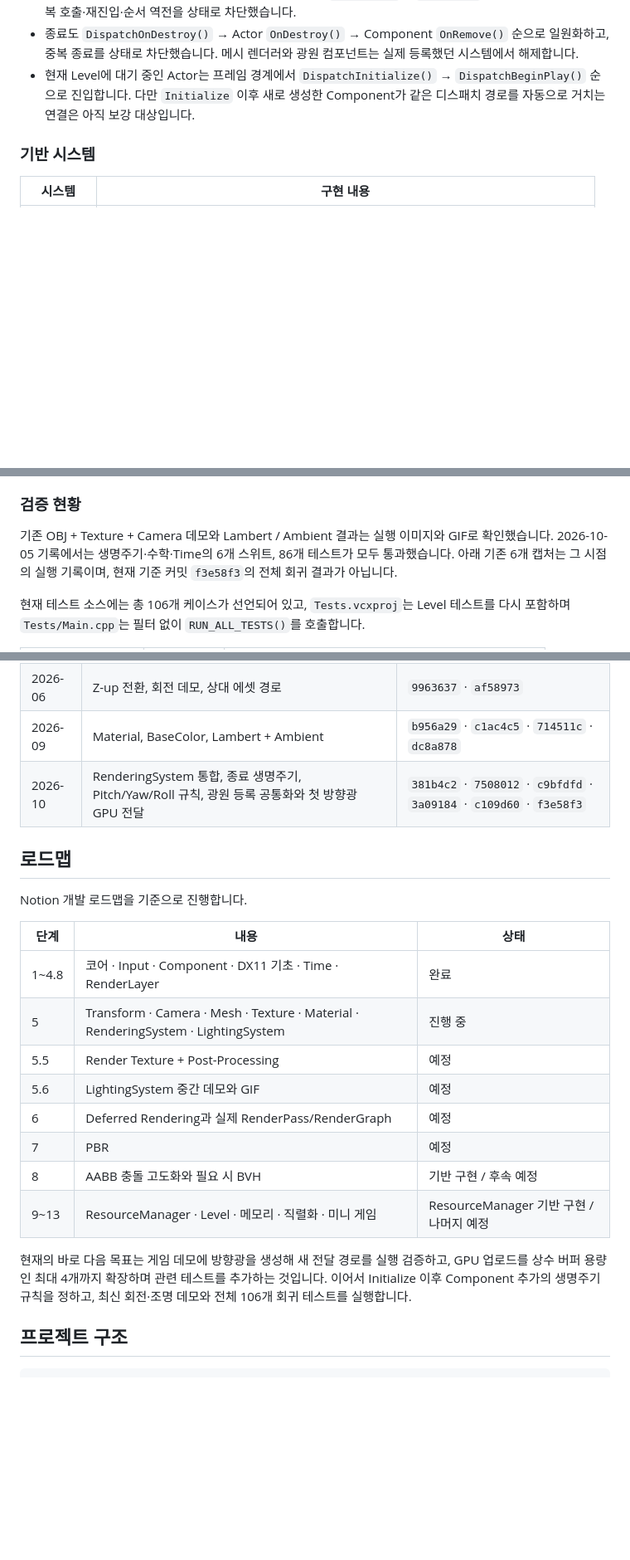
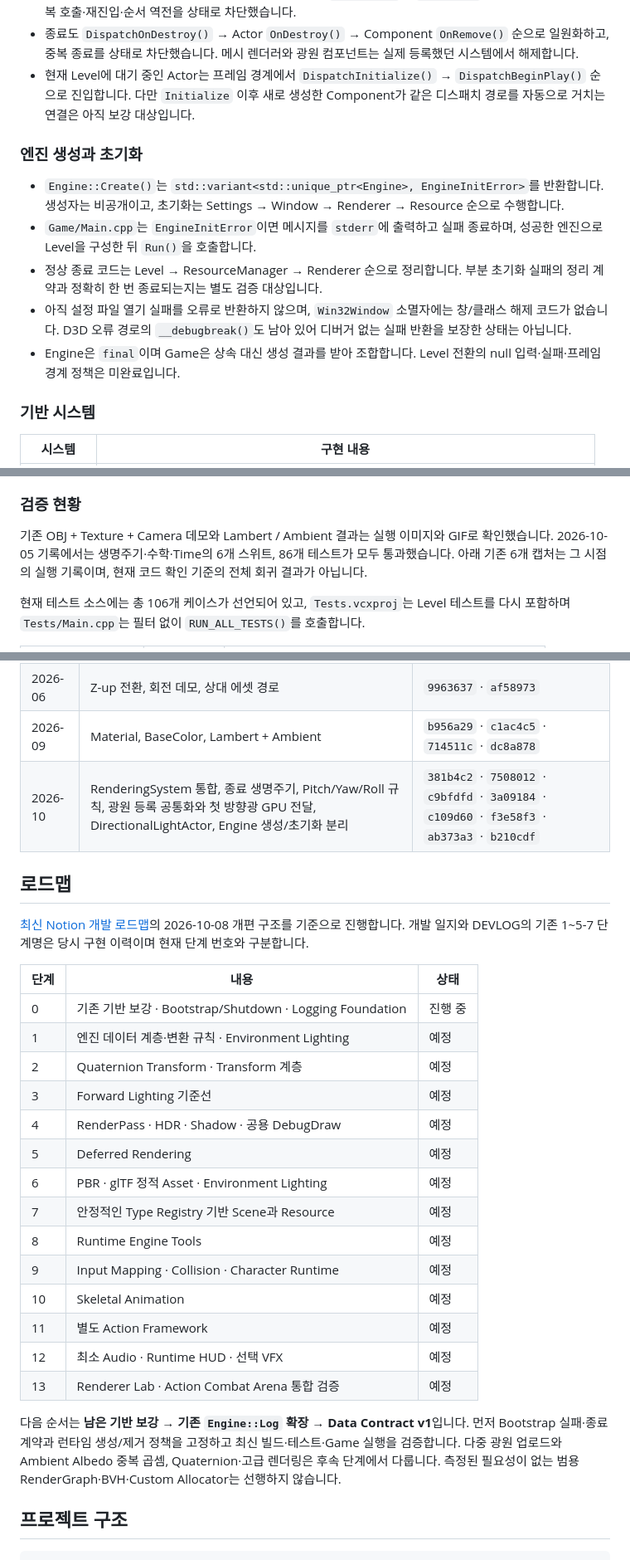
Before and after one commit to yj9809/MiniEngine, a Markdown page: README.md, 3 parts joined by grey strips. Shown at 83% size. Drawn GitHub-style; blank space fills up the shorter version.

Commit message:
docs: 최신 로드맵과 Bootstrap 개발 현황 반영

```diff
--- a/README.md
+++ b/README.md
@@ -94,6 +97,14 @@ Level
 - 종료도 `DispatchOnDestroy()` → Actor `OnDestroy()` → Component `OnRemove()` 순으로 일원화하고, 중복 종료를 상태로 차단했습니다. 메시 렌더러와 광원 컴포넌트는 실제 등록했던 시스템에서 해제합니다.
 - 현재 Level에 대기 중인 Actor는 프레임 경계에서 `DispatchInitialize()` → `DispatchBeginPlay()` 순으로 진입합니다. 다만 `Initialize` 이후 새로 생성한 Component가 같은 디스패치 경로를 자동으로 거치는 연결은 아직 보강 대상입니다.
 
+### 엔진 생성과 초기화
+
+- `Engine::Create()`는 `std::variant<std::unique_ptr<Engine>, EngineInitError>`를 반환합니다. 생성자는 비공개이고, 초기화는 Settings → Window → Renderer → Resource 순으로 수행합니다.
+- `Game/Main.cpp`는 `EngineInitError`이면 메시지를 `stderr`에 출력하고 실패 종료하며, 성공한 엔진으로 Level을 구성한 뒤 `Run()`을 호출합니다.
+- 정상 종료 코드는 Level → ResourceManager → Renderer 순으로 정리합니다. 부분 초기화 실패의 정리 계약과 정확히 한 번 종료되는지는 별도 검증 대상입니다.
+- 아직 설정 파일 열기 실패를 오류로 반환하지 않으며, `Win32Window` 소멸자에는 창/클래스 해제 코드가 없습니다. D3D 오류 경로의 `__debugbreak()`도 남아 있어 디버거 없는 실패 반환을 보장한 상태는 아닙니다.
+- Engine은 `final`이며 Game은 상속 대신 생성 결과를 받아 조합합니다. Level 전환의 null 입력·실패·프레임 경계 정책은 미완료입니다.
+
 ### 기반 시스템
 
 | 시스템 | 구현 내용 |
@@ -135,7 +154,7 @@ Level
 
 ### 검증 현황
 
-기존 OBJ + Texture + Camera 데모와 Lambert / Ambient 결과는 실행 이미지와 GIF로 확인했습니다. 2026-10-05 기록에서는 생명주기·수학·Time의 6개 스위트, 86개 테스트가 모두 통과했습니다. 아래 기존 6개 캡처는 그 시점의 실행 기록이며, 현재 기준 커밋 `f3e58f3`의 전체 회귀 결과가 아닙니다.
+기존 OBJ + Texture + Camera 데모와 Lambert / Ambient 결과는 실행 이미지와 GIF로 확인했습니다. 2026-10-05 기록에서는 생명주기·수학·Time의 6개 스위트, 86개 테스트가 모두 통과했습니다. 아래 기존 6개 캡처는 그 시점의 실행 기록이며, 현재 코드 확인 기준의 전체 회귀 결과가 아닙니다.
 
 현재 테스트 소스에는 총 106개 케이스가 선언되어 있고, `Tests.vcxproj`는 Level 테스트를 다시 포함하며 `Tests/Main.cpp`는 필터 없이 `RUN_ALL_TESTS()`를 호출합니다.
 
@@ -188,24 +207,30 @@ Level
 | 2026-05 | OBJ 메시, MeshRenderer, WIC 텍스처 | `0cf264f` · `5ce9493` |
 | 2026-06 | Z-up 전환, 회전 데모, 상대 에셋 경로 | `9963637` · `af58973` |
 | 2026-09 | Material, BaseColor, Lambert + Ambient | `b956a29` · `c1ac4c5` · `714511c` · `dc8a878` |
-| 2026-10 | RenderingSystem 통합, 종료 생명주기, Pitch/Yaw/Roll 규칙, 광원 등록 공통화와 첫 방향광 GPU 전달 | `381b4c2` · `7508012` · `c9bfdfd` · `3a09184` · `c109d60` · `f3e58f3` |
+| 2026-10 | RenderingSystem 통합, 종료 생명주기, Pitch/Yaw/Roll 규칙, 광원 등록 공통화와 첫 방향광 GPU 전달, DirectionalLightActor, Engine 생성/초기화 분리 | `381b4c2` · `7508012` · `c9bfdfd` · `3a09184` · `c109d60` · `f3e58f3` · `ab373a3` · `b210cdf` |
 
 ## 로드맵
 
-Notion 개발 로드맵을 기준으로 진행합니다.
+[최신 Notion 개발 로드맵](https://app.notion.com/p/3218d1fa63aa817ab92eddf6e8e86b24)의 2026-10-08 개편 구조를 기준으로 진행합니다. 개발 일지와 DEVLOG의 기존 1~5-7 단계명은 당시 구현 이력이며 현재 단계 번호와 구분합니다.
 
 | 단계 | 내용 | 상태 |
 |---|---|---|
-| 1~4.8 | 코어 · Input · Component · DX11 기초 · Time · RenderLayer | 완료 |
-| 5 | Transform · Camera · Mesh · Texture · Material · RenderingSystem · LightingSystem | 진행 중 |
-| 5.5 | Render Texture + Post-Processing | 예정 |
-| 5.6 | LightingSystem 중간 데모와 GIF | 예정 |
-| 6 | Deferred Rendering과 실제 RenderPass/RenderGraph | 예정 |
-| 7 | PBR | 예정 |
-| 8 | AABB 충돌 고도화와 필요 시 BVH | 기반 구현 / 후속 예정 |
-| 9~13 | ResourceManager · Level · 메모리 · 직렬화 · 미니 게임 | ResourceManager 기반 구현 / 나머지 예정 |
+| 0 | 기존 기반 보강 · Bootstrap/Shutdown · Logging Foundation | 진행 중 |
+| 1 | 엔진 데이터 계층·변환 규칙 · Environment Lighting | 예정 |
+| 2 | Quaternion Transform · Transform 계층 | 예정 |
+| 3 | Forward Lighting 기준선 | 예정 |
+| 4 | RenderPass · HDR · Shadow · 공용 DebugDraw | 예정 |
+| 5 | Deferred Rendering | 예정 |
+| 6 | PBR · glTF 정적 Asset · Environment Lighting | 예정 |
+| 7 | 안정적인 Type Registry 기반 Scene과 Resource | 예정 |
+| 8 | Runtime Engine Tools | 예정 |
+| 9 | Input Mapping · Collision · Character Runtime | 예정 |
+| 10 | Skeletal Animation | 예정 |
+| 11 | 별도 Action Framework | 예정 |
+| 12 | 최소 Audio · Runtime HUD · 선택 VFX | 예정 |
+| 13 | Renderer Lab · Action Combat Arena 통합 검증 | 예정 |
 
-현재의 바로 다음 목표는 게임 데모에 방향광을 생성해 새 전달 경로를 실행 검증하고, GPU 업로드를 상수 버퍼 용량인 최대 4개까지 확장하며 관련 테스트를 추가하는 것입니다. 이어서 Initialize 이후 Component 추가의 생명주기 규칙을 정하고, 최신 회전·조명 데모와 전체 106개 회귀 테스트를 실행합니다.
+다음 순서는 **남은 기반 보강 → 기존 `Engine::Log` 확장 → Data Contract v1**입니다. 먼저 Bootstrap 실패·종료 계약과 런타임 생성/제거 정책을 고정하고 최신 빌드·테스트·Game 실행을 검증합니다. 다중 광원 업로드와 Ambient Albedo 중복 곱셈, Quaternion·고급 렌더링은 후속 단계에서 다룹니다. 측정된 필요성이 없는 범용 RenderGraph·BVH·Custom Allocator는 선행하지 않습니다.
 
 ## 프로젝트 구조
 
```
Also changed, not shown: other parts of README.md (+17 -6 lines).
